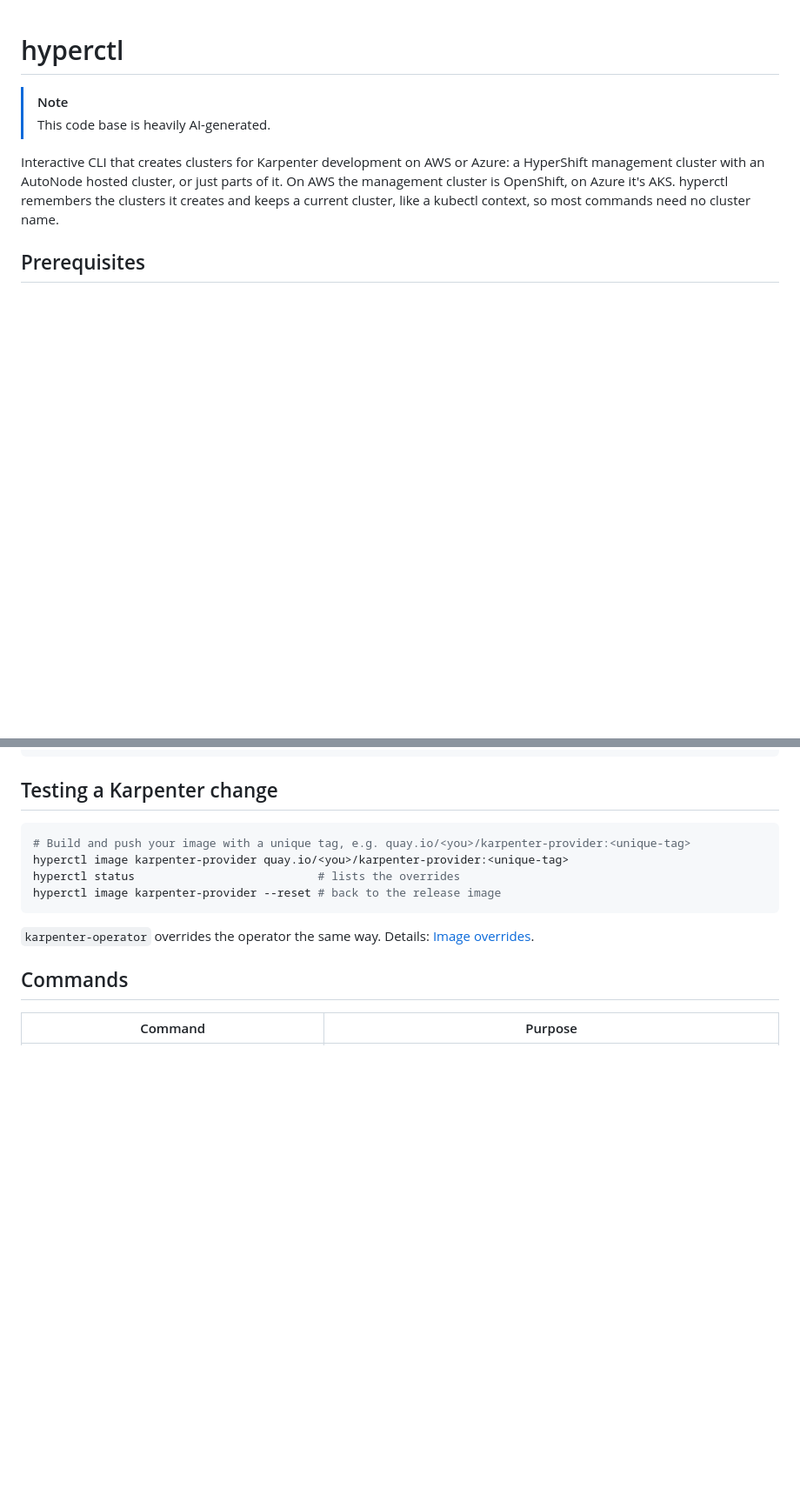
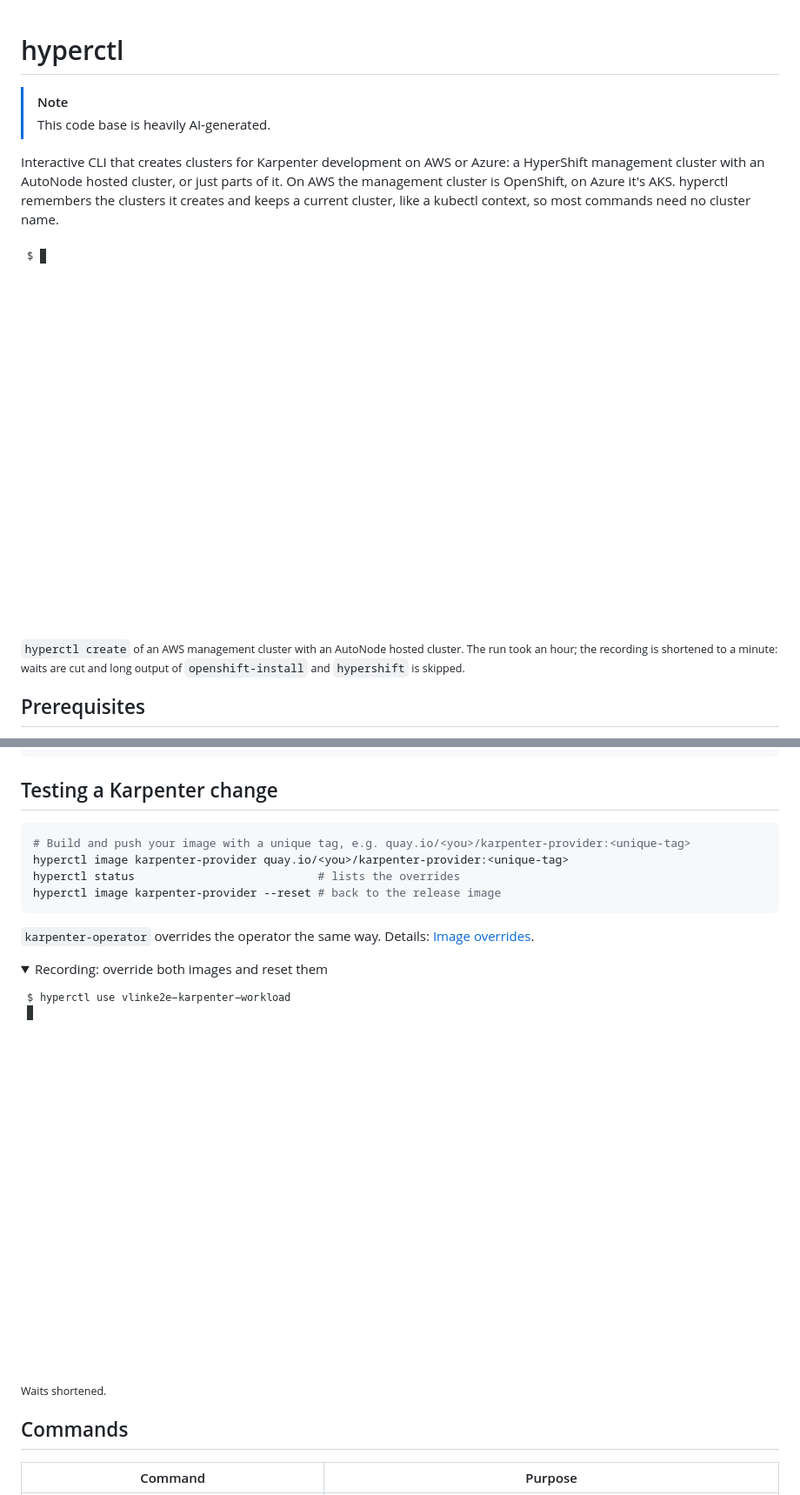
Before and after one commit to linkvt/hyperctl, a Markdown page: README.md, 2 parts joined by grey strips. Shown at 87% size. Rendered like a GitHub page; pictures changed too: docs/assets/create.gif (added), docs/assets/image.gif (added); folded sections open; blank space fills up the shorter version.

```diff
--- a/README.md
+++ b/README.md
@@ -5,7 +5,9 @@
 
 Interactive CLI that creates clusters for Karpenter development on AWS or Azure: a HyperShift management cluster with an AutoNode hosted cluster, or just parts of it. On AWS the management cluster is OpenShift, on Azure it's AKS. hyperctl remembers the clusters it creates and keeps a current cluster, like a kubectl context, so most commands need no cluster name.
 
-<!-- TODO: asciinema recording of hyperctl create, docs/assets/create.gif -->
+![hyperctl create on AWS](docs/assets/create.gif)
+
+<sub>`hyperctl create` of an AWS management cluster with an AutoNode hosted cluster. The run took an hour; the recording is shortened to a minute: waits are cut and long output of `openshift-install` and `hypershift` is skipped.</sub>
 
 ## Prerequisites
 
@@ -48,6 +50,15 @@ hyperctl image karpenter-provider --reset # back to the release image
 
 `karpenter-operator` overrides the operator the same way. Details: [Image overrides](docs/usage.md#image-overrides).
 
+<details>
+<summary>Recording: override both images and reset them</summary>
+
+![hyperctl image](docs/assets/image.gif)
+
+<sub>Waits shortened.</sub>
+
+</details>
+
 ## Commands
 
 | Command | Purpose |
```
Also changed, not shown: docs/usage.md (+27 -0 lines), docs/assets/add.gif (added), docs/assets/clusters.gif (added), docs/assets/destroy.gif (added).
